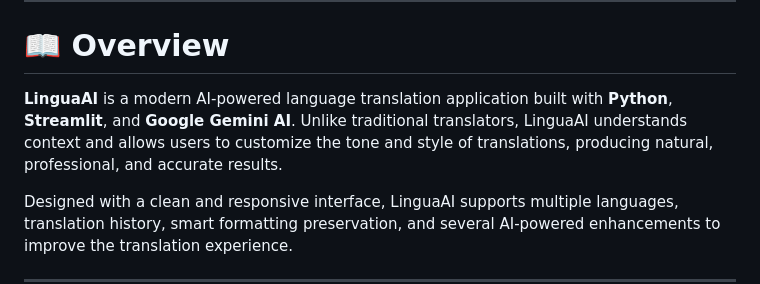
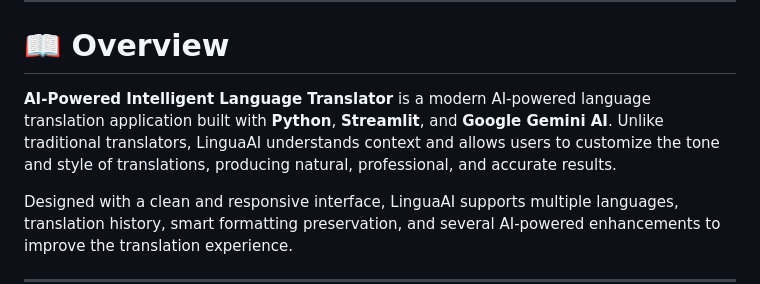
Before and after one commit to umairmalik57090-cpu/Intelligent-Language-Translator, a Markdown page: README.md, the part around the change. Rendered like a GitHub page.

```diff
--- a/README.md
+++ b/README.md
@@ -13,7 +13,7 @@
 
 # 📖 Overview
 
-**LinguaAI** is a modern AI-powered language translation application built with **Python**, **Streamlit**, and **Google Gemini AI**. Unlike traditional translators, LinguaAI understands context and allows users to customize the tone and style of translations, producing natural, professional, and accurate results.
+**AI-Powered Intelligent Language Translator** is a modern AI-powered language translation application built with **Python**, **Streamlit**, and **Google Gemini AI**. Unlike traditional translators, LinguaAI understands context and allows users to customize the tone and style of translations, producing natural, professional, and accurate results.
 
 Designed with a clean and responsive interface, LinguaAI supports multiple languages, translation history, smart formatting preservation, and several AI-powered enhancements to improve the translation experience.
 
```
